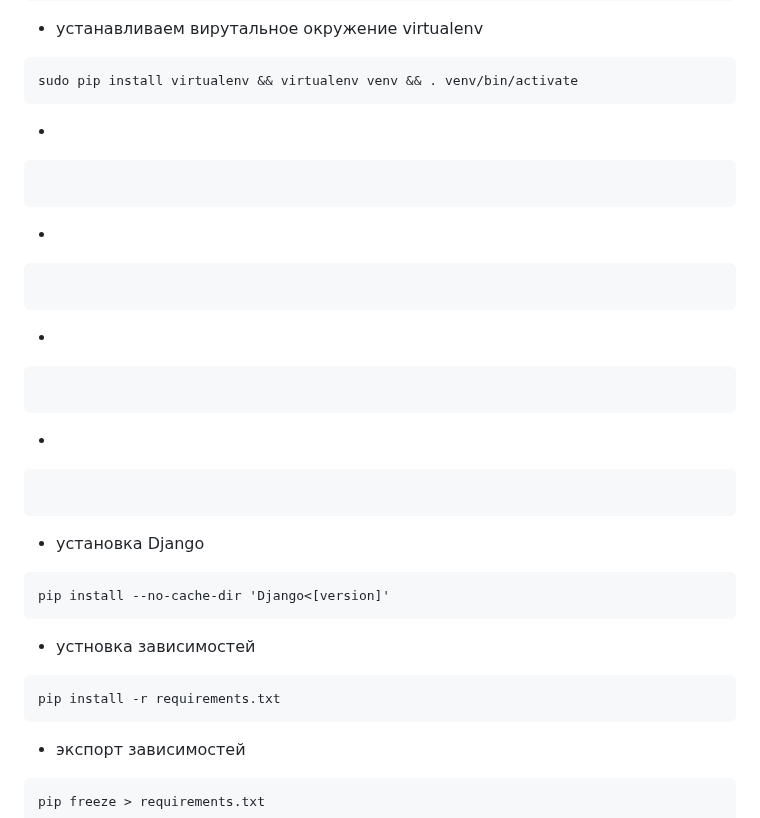
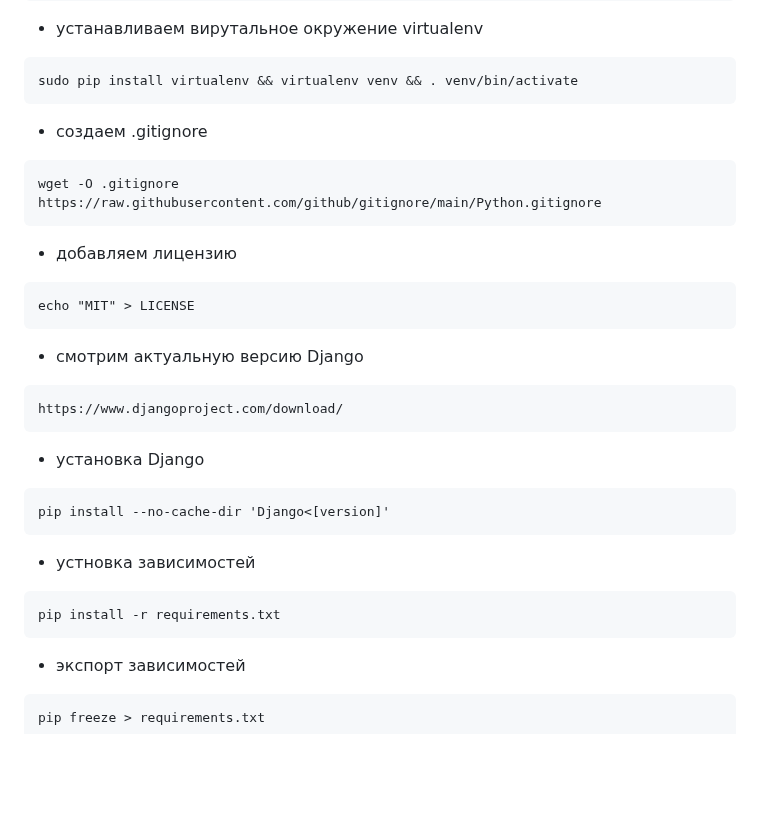
Before and after one commit to rublock/helper, a Markdown page: django/django.md, the part around the change. Rendered like a GitHub page; blank space fills up the shorter version.

````diff
--- a/django/django.md
+++ b/django/django.md
@@ -13,33 +13,33 @@ sudo -H pip3 install --upgrade pip
 ```
 sudo pip install virtualenv && virtualenv venv && . venv/bin/activate
 ```
-
-*
+* создаем .gitignore
 ```
-
+wget -O .gitignore https://raw.githubusercontent.com/github/gitignore/main/Python.gitignore
 ```
-*
+* добавляем лицензию
 ```
-
+echo "MIT" > LICENSE
 ```
-*
+* смотрим актуальную версию Django
 ```
-
-```
-*
-```
-
+https://www.djangoproject.com/download/
 ```
 * установка Django
 ```
 pip install --no-cache-dir 'Django<[version]'
 ```
 
+
+
+
+
+
+
 * устновка зависимостей
 ```
 pip install -r requirements.txt
 ```
-
 * экспорт зависимостей
 ```
 pip freeze > requirements.txt
````
